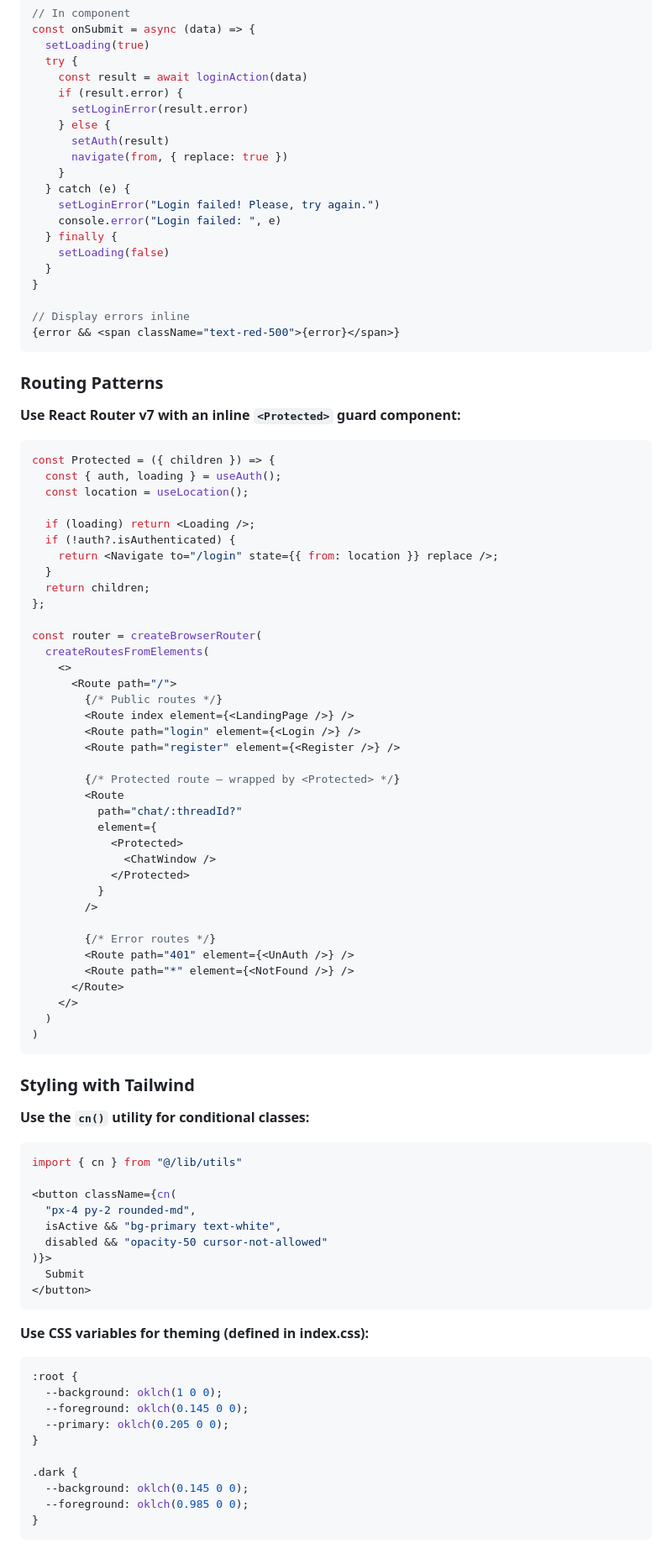
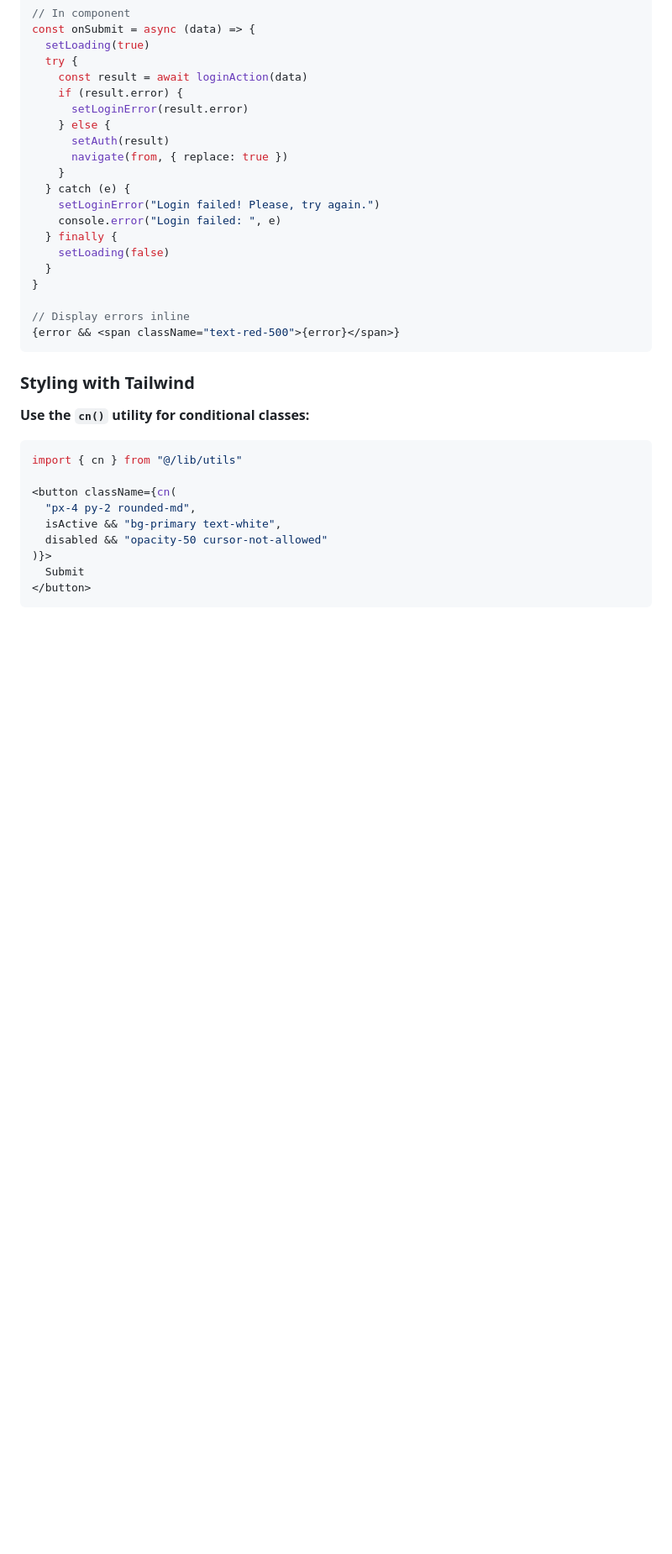
Before and after one commit to JuhilSavani/chatbot, a Markdown page: AGENTS.md, the part around one of its changes. Shown at 84% size. Rendered like a GitHub page; blank space fills up the shorter version.

````diff
--- a/AGENTS.md
+++ b/AGENTS.md
@@ -311,50 +257,6 @@ const onSubmit = async (data) => {
 {error && <span className="text-red-500">{error}</span>}
 ```
 
-### Routing Patterns
-
-**Use React Router v7 with an inline `<Protected>` guard component:**
-
-```jsx
-const Protected = ({ children }) => {
-  const { auth, loading } = useAuth();
-  const location = useLocation();
-
-  if (loading) return <Loading />;
-  if (!auth?.isAuthenticated) {
-    return <Navigate to="/login" state={{ from: location }} replace />;
-  }
-  return children;
-};
-
-const router = createBrowserRouter(
-  createRoutesFromElements(
-    <>
-      <Route path="/">
-        {/* Public routes */}
-        <Route index element={<LandingPage />} />
-        <Route path="login" element={<Login />} />
-        <Route path="register" element={<Register />} />
-
-        {/* Protected route — wrapped by <Protected> */}
-        <Route
-          path="chat/:threadId?"
-          element={
-            <Protected>
-              <ChatWindow />
-            </Protected>
-          }
-        />
-
-        {/* Error routes */}
-        <Route path="401" element={<UnAuth />} />
-        <Route path="*" element={<NotFound />} />
-      </Route>
-    </>
-  )
-)
-```
-
 ### Styling with Tailwind
 
 **Use the `cn()` utility for conditional classes:**
@@ -370,19 +272,3 @@ import { cn } from "@/lib/utils"
   Submit
 </button>
 ```
-
-**Use CSS variables for theming (defined in index.css):**
-
-```css
-:root {
-  --background: oklch(1 0 0);
-  --foreground: oklch(0.145 0 0);
-  --primary: oklch(0.205 0 0);
-}
-
-.dark {
-  --background: oklch(0.145 0 0);
-  --foreground: oklch(0.985 0 0);
-}
-```
-
````
Also changed, not shown: other parts of AGENTS.md (+3 -118 lines).
